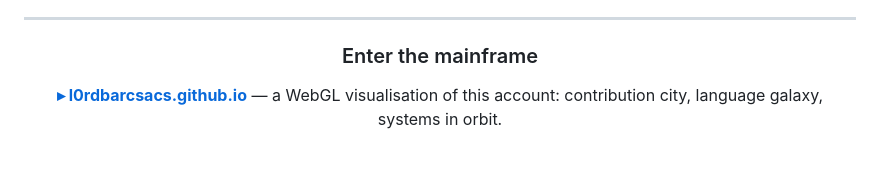
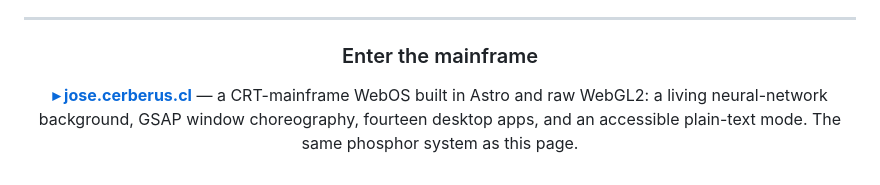
Before and after one commit to l0rdbarcsacs/l0rdbarcsacs, a Markdown page: README.tpl.md, the part around the change. Rendered like a GitHub page.

```diff
--- a/README.tpl.md
+++ b/README.tpl.md
@@ -159,8 +159,9 @@ Spanish at [jose.cerberus.cl](https://jose.cerberus.cl).
 
 ### Enter the mainframe
 
-**[▸ l0rdbarcsacs.github.io](https://l0rdbarcsacs.github.io)** — a WebGL visualisation of this
-account: contribution city, language galaxy, systems in orbit.
+**[▸ jose.cerberus.cl](https://jose.cerberus.cl)** — a CRT-mainframe WebOS built in Astro and
+raw WebGL2: a living neural-network background, GSAP window choreography, fourteen desktop
+apps, and an accessible plain-text mode. The same phosphor system as this page.
 
 <!-- BEGIN:footer -->
 <!-- END:footer -->
```
Also changed, not shown: README.md (+4 -3 lines).
